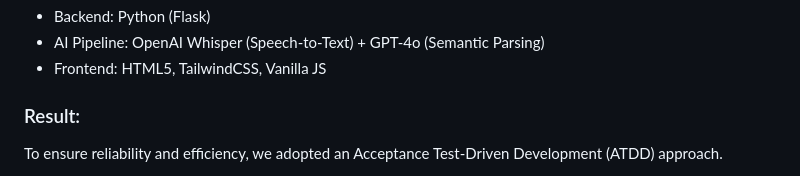
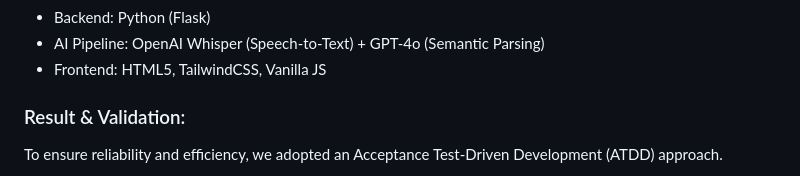
Before and after one commit to Nomtt/knote-voice-backend, a Markdown page: README.md, the part around the change. Rendered like a GitHub page.

Commit message:
Revise Result section to include validation details
Updated section heading for clarity and added validation context.

```diff
--- a/README.md
+++ b/README.md
@@ -22,7 +22,7 @@ The existing Knote app relies on **client-side processing** (the phone's built-i
 - AI Pipeline: OpenAI Whisper (Speech-to-Text) + GPT-4o (Semantic Parsing)
 - Frontend: HTML5, TailwindCSS, Vanilla JS
 
-### Result:
+### Result & Validation:
 To ensure reliability and efficiency, we adopted an Acceptance Test-Driven Development (ATDD) approach.
 
 We defined 27 specific acceptance criteria in Gherkin syntax (covering accents, noise, and logic conflicts) before writing the core code. In the final evaluation, the prototype achieved up to 98% success rate against these scenarios, successfully parsing complex "Singlish" orders that the legacy system failed to recognize.
```
